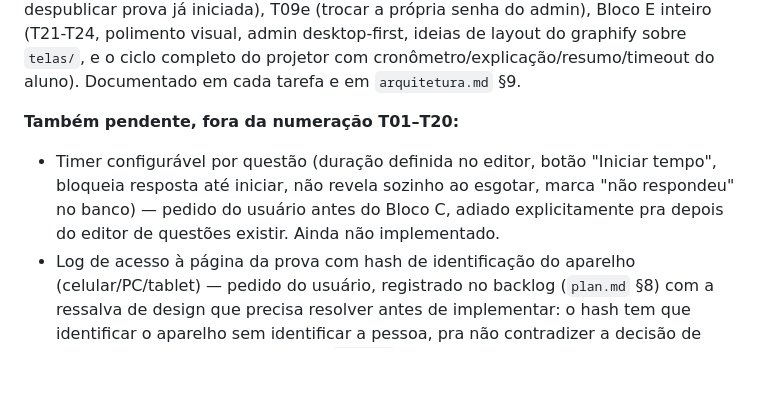
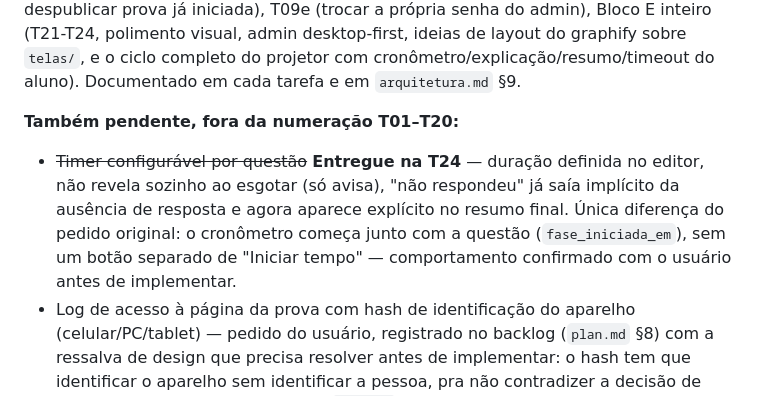
Before and after one commit to drcfilho/quizsala, a Markdown page: tasks.md, the part around the change. Drawn GitHub-style; blank space fills up the shorter version.

Commit message:
docs: marca timer configuravel como entregue (T24) no backlog
O item generico do backlog ("timer configuravel por questao") ja foi
implementado pela T24 - so nao tinha sido riscado. Documenta a unica
diferenca do pedido original (sem botao separado de "Iniciar tempo").

```diff
--- a/tasks.md
+++ b/tasks.md
@@ -693,7 +693,7 @@ Não é código. É a tarefa que decide se a v1 acabou.
 **Além do plano original**, a pedido do usuário: T04b (placar/comprovante/agradecimento do aluno), T09b (importar CSV), T09c (explicação da resposta certa), T09d (publicar/despublicar/editar/excluir prova, com trava contra despublicar prova já iniciada), T09e (trocar a própria senha do admin), Bloco E inteiro (T21-T24, polimento visual, admin desktop-first, ideias de layout do graphify sobre `telas/`, e o ciclo completo do projetor com cronômetro/explicação/resumo/timeout do aluno). Documentado em cada tarefa e em `arquitetura.md` §9.
 
 **Também pendente, fora da numeração T01–T20:**
-- Timer configurável por questão (duração definida no editor, botão "Iniciar tempo", bloqueia resposta até iniciar, não revela sozinho ao esgotar, marca "não respondeu" no banco) — pedido do usuário antes do Bloco C, adiado explicitamente pra depois do editor de questões existir. Ainda não implementado.
+- ~~Timer configurável por questão~~ **Entregue na T24** — duração definida no editor, não revela sozinho ao esgotar (só avisa), "não respondeu" já saía implícito da ausência de resposta e agora aparece explícito no resumo final. Única diferença do pedido original: o cronômetro começa junto com a questão (`fase_iniciada_em`), sem um botão separado de "Iniciar tempo" — comportamento confirmado com o usuário antes de implementar.
 - Log de acesso à página da prova com hash de identificação do aparelho (celular/PC/tablet) — pedido do usuário, registrado no backlog (`plan.md` §8) com a ressalva de design que precisa resolver antes de implementar: o hash tem que identificar o aparelho sem identificar a pessoa, pra não contradizer a decisão de anonimato já tomada pro projeto (`plan.md` §10). Ainda não implementado.
 
 O ponto de decisão real já passou: **T03** (revelação com acertos/erros) está no ar desde cedo — é o teste com a turma real (**T20**) que falta pra confirmar se a ideia funciona fora do ambiente de desenvolvimento.
```
